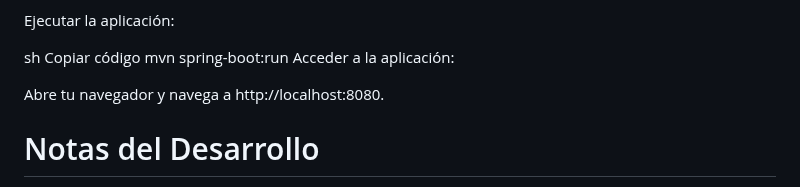
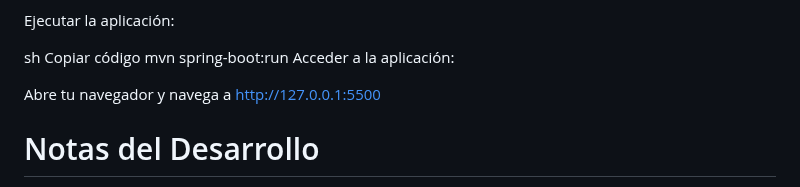
Before and after one commit to eliseoOrellana/aplicacion-peliculas-alura, a Markdown page: README.md, the part around the change. GitHub-like rendering.

```diff
--- a/README.md
+++ b/README.md
@@ -104,7 +104,7 @@ Copiar código
 mvn spring-boot:run
 Acceder a la aplicación:
 
-Abre tu navegador y navega a http://localhost:8080.
+Abre tu navegador y navega a http://127.0.0.1:5500
 
 
 # Notas del Desarrollo
```
